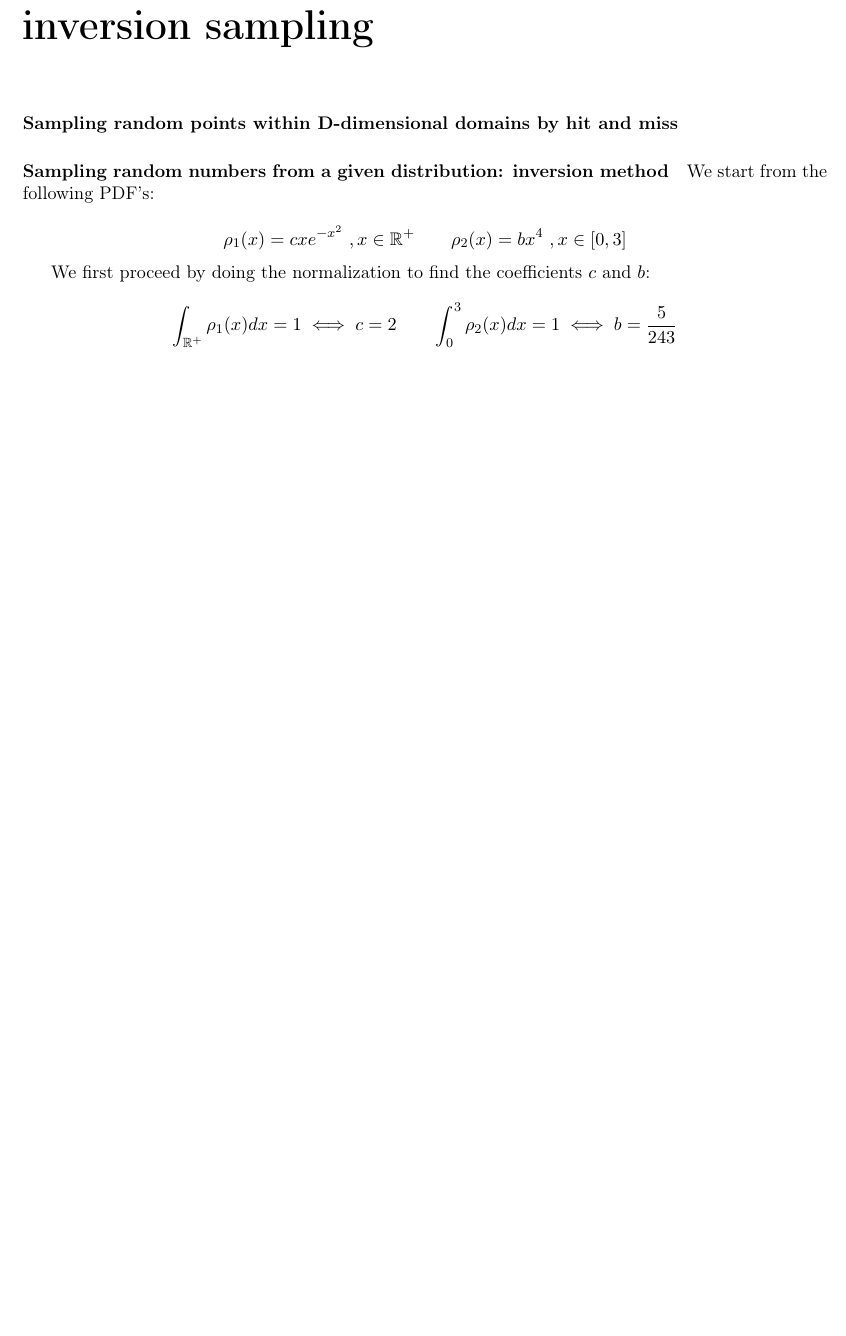
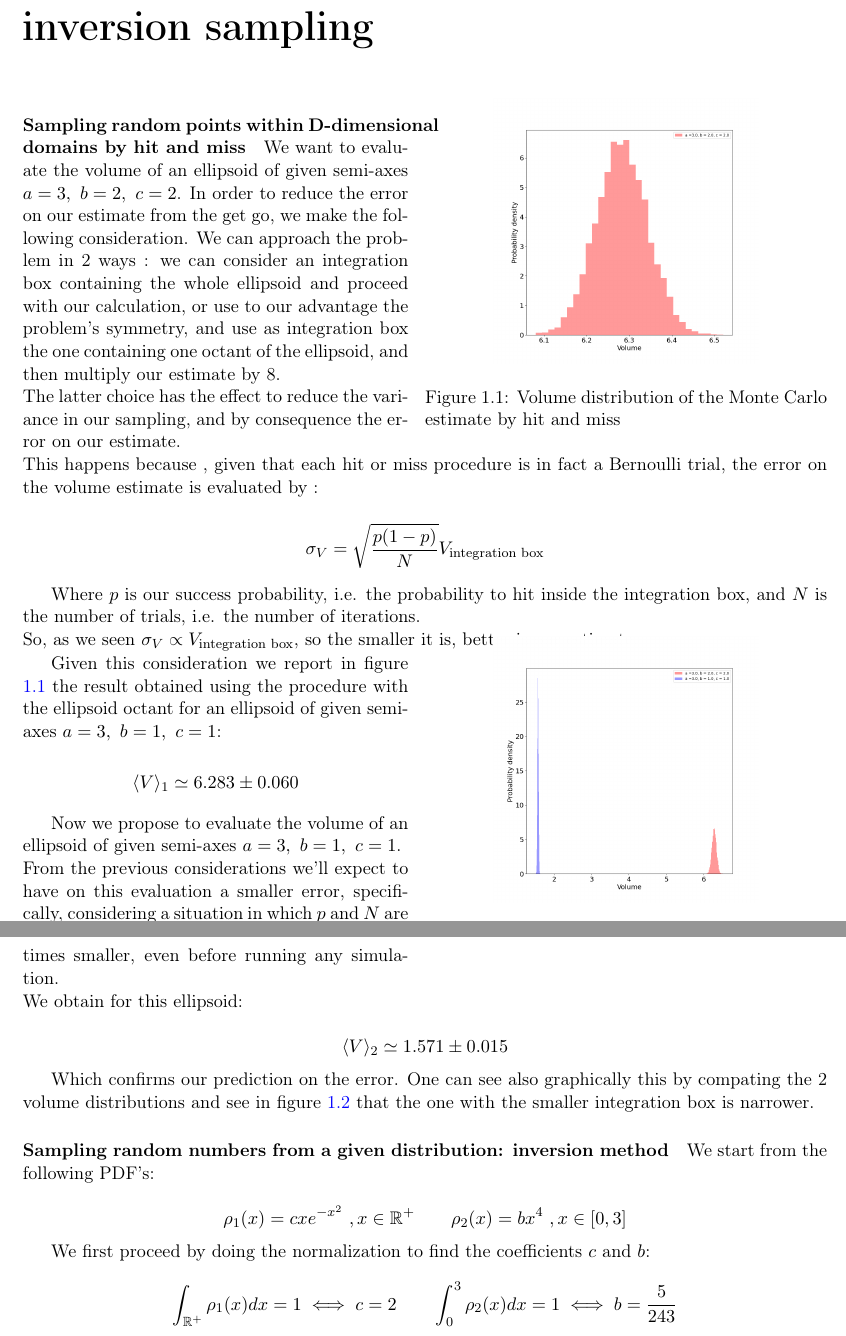
Before and after one commit to nunziatodamino/NMSM_2024, a LaTeX book (Block 1/Report/main.tex, which reads Block 1/Report/EXER/ex1.tex): part of page 3 of 19 before the commit and two parts of pages 3 and 4 of 21 after it, the two joined at a grey line, cut so that both start at the same text, the shorter picture padded with empty space. Compiled offline with pdfLaTeX.

Commit message:
- written part of exercise 0 report - generated images for exercise 0

```diff
--- a/Block 1/Report/EXER/ex1.tex
+++ b/Block 1/Report/EXER/ex1.tex
@@ -1,6 +1,50 @@
 \chapter*{Lecture 1: Crude Monte Carlo and inversion sampling}
 
 \paragraph{Sampling random points within D-dimensional domains by hit and miss}
+
+
+\begin{wrapfigure}{r}{0.5\textwidth}
+    \vspace{-25pt}
+    \centering
+    \includegraphics[width=0.33\textwidth]{FIG/exercise_0_images/first_ellipsoid_distribution.png}
+  \caption{Volume distribution of the Monte Carlo estimate by hit and miss}
+  \label{lec1:first_ellipsoid}
+  \end{wrapfigure}
+
+We want to evaluate the volume of an ellipsoid of given semi-axes $a=3,\ b=2,\ c=2$.
+In order to reduce the error on our estimate from the get go, we make the following consideration. We can approach the problem in 2 ways :
+we can consider an integration box containing the whole ellipsoid and proceed with our calculation, or use to our advantage the problem's symmetry,
+and use as integration box the one containing one octant of the ellipsoid, and then multiply our estimate by 8. \\
+The latter choice has the effect to reduce the variance in our sampling, and by consequence the error on our estimate. \\
+This happens because , given that each hit or miss procedure is in fact a Bernoulli trial, the error on the volume estimate is evaluated by :
+
+$$ \sigma_V = \sqrt{\frac{p( 1-p )}{N}} V_{\text{integration box}} $$
+
+Where $p$ is our success probability, i.e. the probability to hit inside the integration box, and $N$ is the number of trials, i.e. the number of iterations.\\
+So, as we seen $\sigma_V \propto V_{\text{integration box}}$, so the smaller it is, better is our estimate.
+
+\begin{wrapfigure}{r}{0.5\textwidth}
+    \vspace{-25pt}
+    \centering
+    \includegraphics[width=0.33\textwidth]{FIG/exercise_0_images/first_and_second_ellipsoid_distribution.png}
+  \caption{Volume distribution comparison between the 2 ellipsoids}
+  \label{lec1:first_and_second_ellipsoid}
+  \end{wrapfigure}
+
+Given this consideration we report in figure \ref{lec1:first_ellipsoid} the result obtained using the procedure with the ellipsoid octant for an ellipsoid of given semi-axes $a=3,\ b=1,\ c=1$:
+
+$$\langle V \rangle_1 \simeq 6.283 \pm 0.060$$
+
+Now we propose to evaluate the volume of an ellipsoid of given semi-axes $a=3,\ b=1,\ c=1$. \\
+From the previous considerations we'll expect to have on this evaluation a smaller error, specifically, considering a situation in which $p$
+and $N$ are the same, we can expect an error that is $\frac{V_{\text{box1}}}{V_{\text{box2}}} = 4$ times smaller, even before running any simulation. \\
+We obtain for this ellipsoid:
+
+$$\langle V \rangle_2 \simeq 1.571 \pm 0.015$$
+
+Which confirms our prediction on the error. One can see also graphically this by compating the 2 volume distributions and see in figure \ref{lec1:first_and_second_ellipsoid} that the one with the
+smaller integration box is narrower.
+
 
 
 
```
Also changed, not shown: Block 1/Report/FIG/exercise_0_images/first_and_second_ellipsoid_distribution.png (added), Block 1/Report/FIG/exercise_0_images/first_ellipsoid_distribution.png (added), Block 1/Report/FIG/exercise_0_images/relative_error_trend.png (added), Block 1/Report/main.pdf, 6 other files.
